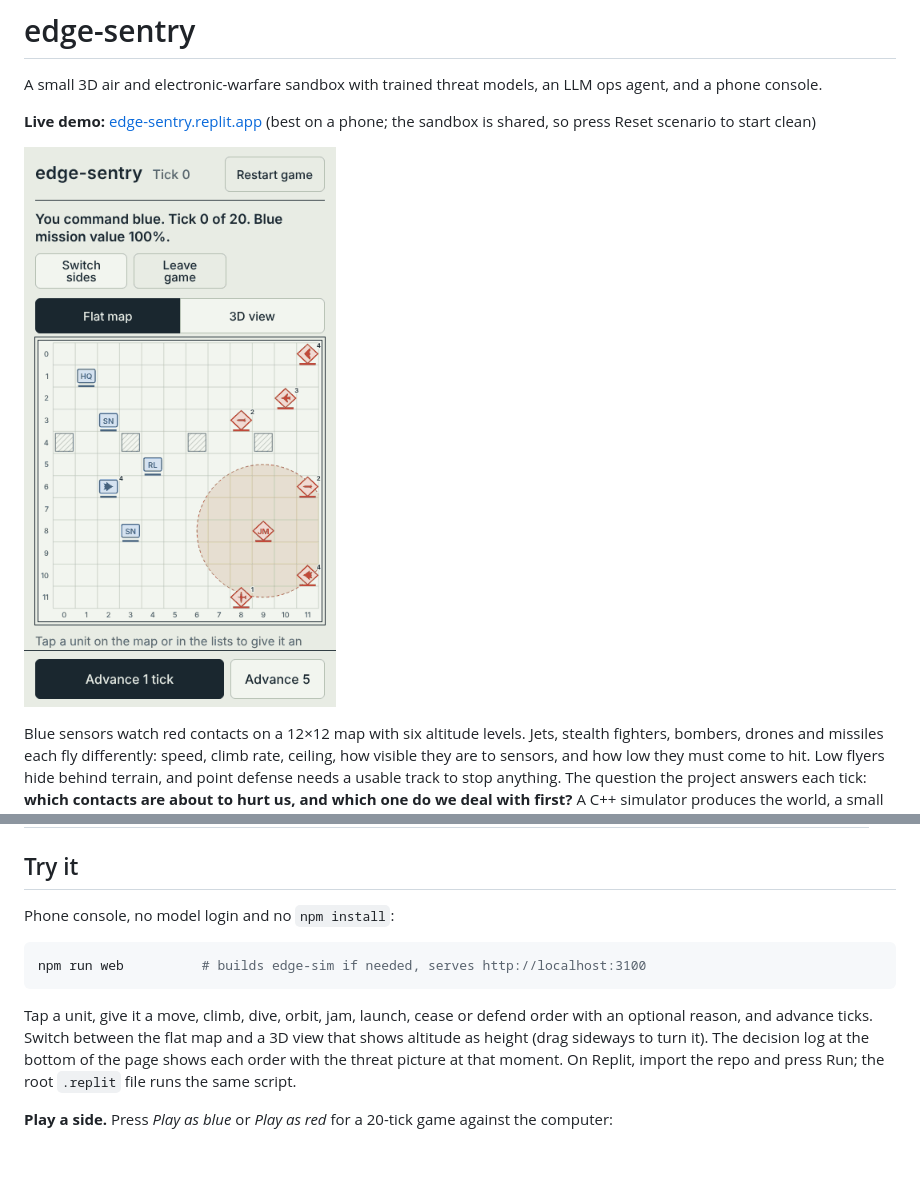
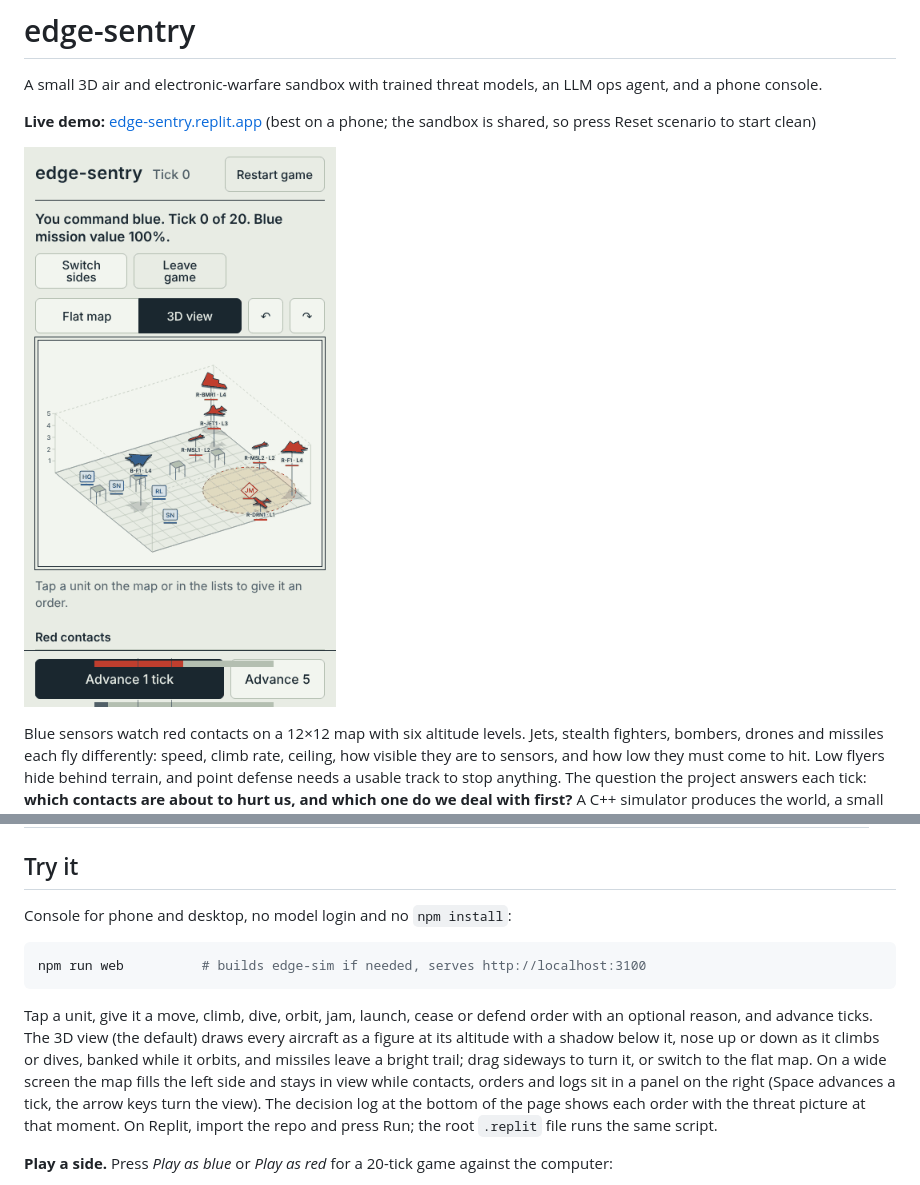
Before and after one commit to SergioB03/TeeHee, a Markdown page: edge-sentry/README.md, 2 parts joined by grey strips. GitHub-like rendering; pictures changed too: edge-sentry/docs/demo.gif; blank space fills up the shorter version.

````diff
--- a/edge-sentry/README.md
+++ b/edge-sentry/README.md
@@ -70,13 +70,13 @@ flowchart LR
 
 ## Try it
 
-Phone console, no model login and no `npm install`:
+Console for phone and desktop, no model login and no `npm install`:
 
 ```bash
 npm run web          # builds edge-sim if needed, serves http://localhost:3100
 ```
 
-Tap a unit, give it a move, climb, dive, orbit, jam, launch, cease or defend order with an optional reason, and advance ticks. Switch between the flat map and a 3D view that shows altitude as height (drag sideways to turn it). The decision log at the bottom of the page shows each order with the threat picture at that moment. On Replit, import the repo and press Run; the root `.replit` file runs the same script.
+Tap a unit, give it a move, climb, dive, orbit, jam, launch, cease or defend order with an optional reason, and advance ticks. The 3D view (the default) draws every aircraft as a figure at its altitude with a shadow below it, nose up or down as it climbs or dives, banked while it orbits, and missiles leave a bright trail; drag sideways to turn it, or switch to the flat map. On a wide screen the map fills the left side and stays in view while contacts, orders and logs sit in a panel on the right (Space advances a tick, the arrow keys turn the view). The decision log at the bottom of the page shows each order with the threat picture at that moment. On Replit, import the repo and press Run; the root `.replit` file runs the same script.
 
 **Play a side.** Press *Play as blue* or *Play as red* for a 20-tick game against the computer:
 
````
Also changed, not shown: 1 other file.
